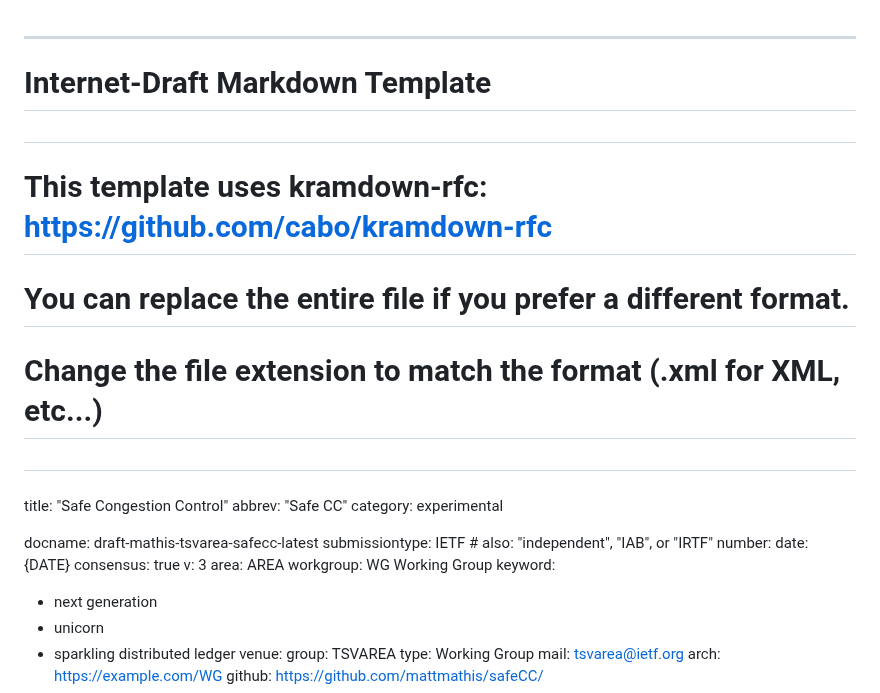
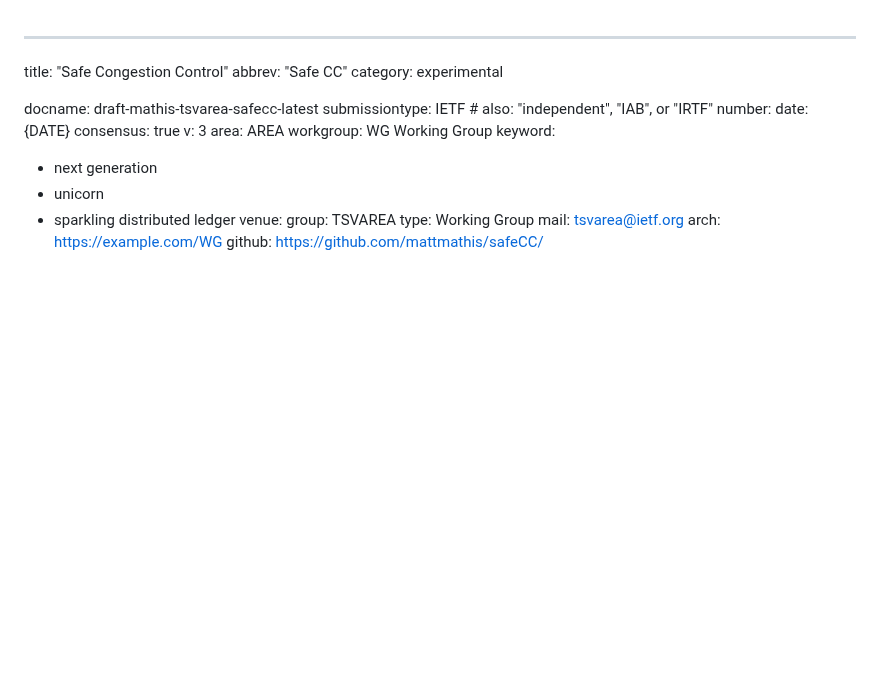
Before and after one commit to mattmathis/safeCC, a Markdown page: draft-mathis-tsvarea-safecc.md, the part around the change. Drawn GitHub-style; blank space fills up the shorter version.

Commit message:
Initial customization
- untested

```diff
--- a/draft-mathis-tsvarea-safecc.md
+++ b/draft-mathis-tsvarea-safecc.md
@@ -1,12 +1,5 @@
 ---
-###
-# Internet-Draft Markdown Template
-#
-# This template uses kramdown-rfc: https://github.com/cabo/kramdown-rfc
-# You can replace the entire file if you prefer a different format.
-# Change the file extension to match the format (.xml for XML, etc...)
-#
-###
+
 title: "Safe Congestion Control"
 abbrev: "Safe CC"
 category: experimental
```
